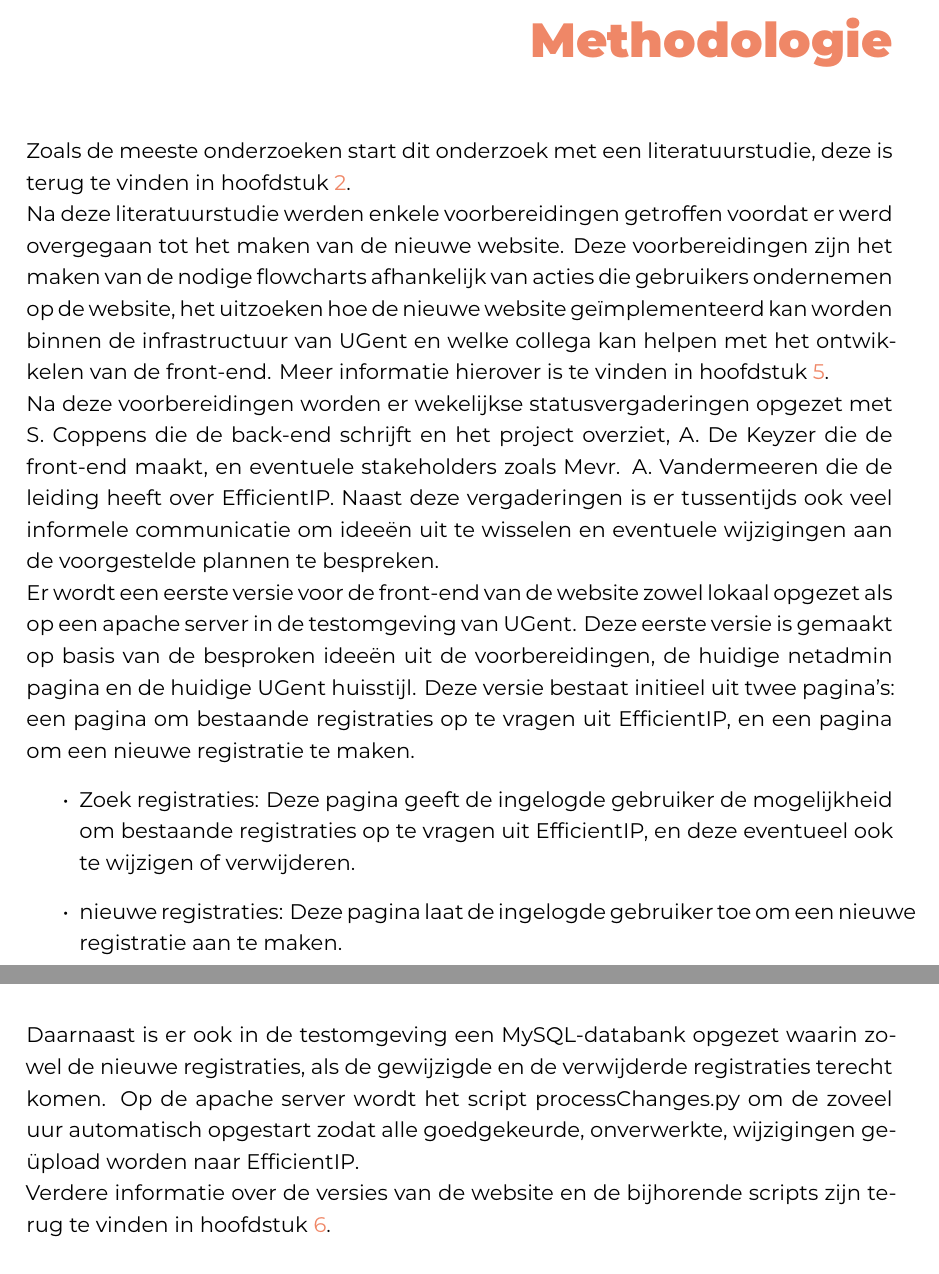
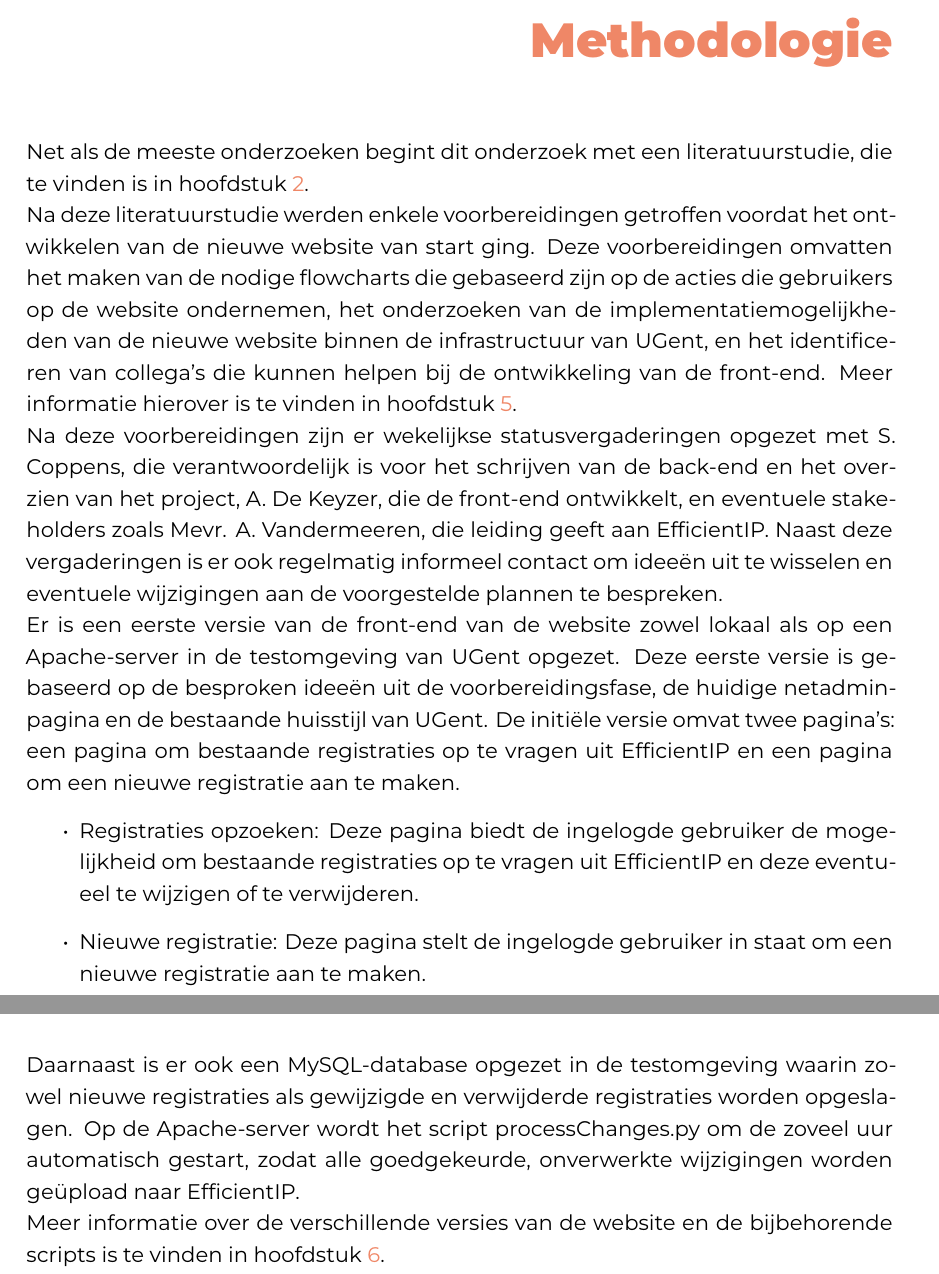
Before and after one commit to stcoppens/Bachelorproef, a LaTeX thesis (Scriptie/2_LaTeX Bachelorproef/bachproef/StijnCoppensBP.tex, which reads Scriptie/2_LaTeX Bachelorproef/bachproef/methodologie.tex, Scriptie/2_LaTeX Bachelorproef/bachproef/netadmin-voorbereidingen.tex): two parts of pages 25 and 26 of 48, joined at a grey line, cut so that both start at the same text. Compiled offline with XeLaTeX; a missing font is replaced by an installed copy or a similar font; a LaTeX package or settings file that is missing is left out.

```diff
--- a/Scriptie/2_LaTeX Bachelorproef/bachproef/methodologie.tex
+++ b/Scriptie/2_LaTeX Bachelorproef/bachproef/methodologie.tex
@@ -4,24 +4,19 @@
 
 \chapter{\IfLanguageName{dutch}{Methodologie}{Methodology}}%
 \label{ch:methodologie}
-Zoals de meeste onderzoeken start dit onderzoek met een literatuurstudie, deze is terug te vinden in hoofdstuk \ref{ch:stand-van-zaken}.
 
-Na deze literatuurstudie werden enkele voorbereidingen getroffen voordat er werd overgegaan tot het maken van de nieuwe website.
-Deze voorbereidingen zijn het maken van de nodige flowcharts afhankelijk van acties die gebruikers ondernemen op de website, het uitzoeken hoe de nieuwe website geïmplementeerd kan worden binnen de infrastructuur van UGent en welke collega kan helpen met het ontwikkelen van de front-end.
-Meer informatie hierover is te vinden in hoofdstuk \ref{ch:netadmin-voorbereidingen}.
+Net als de meeste onderzoeken begint dit onderzoek met een literatuurstudie, die te vinden is in hoofdstuk \ref{ch:stand-van-zaken}.
 
-Na deze voorbereidingen worden er wekelijkse statusvergaderingen opgezet met S. Coppens die de back-end schrijft en het project overziet, A. De Keyzer die de front-end maakt, en eventuele stakeholders zoals Mevr. A. Vandermeeren die de leiding heeft over EfficientIP.
-Naast deze vergaderingen is er tussentijds ook veel informele communicatie om ideeën uit te wisselen en eventuele wijzigingen aan de voorgestelde plannen te bespreken.
+Na deze literatuurstudie werden enkele voorbereidingen getroffen voordat het ontwikkelen van de nieuwe website van start ging. Deze voorbereidingen omvatten het maken van de nodige flowcharts die gebaseerd zijn op de acties die gebruikers op de website ondernemen, het onderzoeken van de implementatiemogelijkheden van de nieuwe website binnen de infrastructuur van UGent, en het identificeren van collega's die kunnen helpen bij de ontwikkeling van de front-end. Meer informatie hierover is te vinden in hoofdstuk \ref{ch:netadmin-voorbereidingen}.
 
-Er wordt een eerste versie voor de front-end van de website zowel lokaal opgezet als op een apache server in de testomgeving van UGent.
-Deze eerste versie is gemaakt op basis van de besproken ideeën uit de voorbereidingen, de huidige netadmin pagina en de huidige UGent huisstijl.
-Deze versie bestaat initieel uit twee pagina's: een pagina om bestaande registraties op te vragen uit EfficientIP, en een pagina om een nieuwe registratie te maken.
+Na deze voorbereidingen zijn er wekelijkse statusvergaderingen opgezet met S. Coppens, die verantwoordelijk is voor het schrijven van de back-end en het overzien van het project, A. De Keyzer, die de front-end ontwikkelt, en eventuele stakeholders zoals Mevr. A. Vandermeeren, die leiding geeft aan EfficientIP. Naast deze vergaderingen is er ook regelmatig informeel contact om ideeën uit te wisselen en eventuele wijzigingen aan de voorgestelde plannen te bespreken.
+
+Er is een eerste versie van de front-end van de website zowel lokaal als op een Apache-server in de testomgeving van UGent opgezet. Deze eerste versie is gebaseerd op de besproken ideeën uit de voorbereidingsfase, de huidige netadmin-pagina en de bestaande huisstijl van UGent. De initiële versie omvat twee pagina's: een pagina om bestaande registraties op te vragen uit EfficientIP en een pagina om een nieuwe registratie aan te maken.
 \begin{itemize}
-    \item Zoek registraties: Deze pagina geeft de ingelogde gebruiker de mogelijkheid om bestaande registraties op te vragen uit EfficientIP, en deze eventueel ook te wijzigen of verwijderen.
-    \item nieuwe registraties: Deze pagina laat de ingelogde gebruiker toe om een nieuwe registratie aan te maken.
+    \item Registraties opzoeken: Deze pagina biedt de ingelogde gebruiker de mogelijkheid om bestaande registraties op te vragen uit EfficientIP en deze eventueel te wijzigen of te verwijderen.
+    \item Nieuwe registratie: Deze pagina stelt de ingelogde gebruiker in staat om een nieuwe registratie aan te maken.
 \end{itemize}
 
-Daarnaast is er ook in de testomgeving een MySQL-databank opgezet waarin zowel de nieuwe registraties, als de gewijzigde en de verwijderde registraties terecht komen.
-Op de apache server wordt het script processChanges.py om de zoveel uur automatisch opgestart zodat alle goedgekeurde, onverwerkte, wijzigingen geüpload worden naar EfficientIP.
+Daarnaast is er ook een MySQL-database opgezet in de testomgeving waarin zowel nieuwe registraties als gewijzigde en verwijderde registraties worden opgeslagen. Op de Apache-server wordt het script processChanges.py om de zoveel uur automatisch gestart, zodat alle goedgekeurde, onverwerkte wijzigingen worden geüpload naar EfficientIP.
 
-Verdere informatie over de versies van de website en de bijhorende scripts zijn terug te vinden in hoofdstuk \ref{ch:netadmin-website-ontwikkeling}.
+Meer informatie over de verschillende versies van de website en de bijbehorende scripts is te vinden in hoofdstuk \ref{ch:netadmin-website-ontwikkeling}.
--- a/Scriptie/2_LaTeX Bachelorproef/bachproef/netadmin-voorbereidingen.tex
+++ b/Scriptie/2_LaTeX Bachelorproef/bachproef/netadmin-voorbereidingen.tex
@@ -17,0 +15 @@
+\section{Integratie binnen de Infrastructuur van UGent}
```
Also changed, not shown: Scriptie/2_LaTeX Bachelorproef/bachproef/netadmin-voorbereidingen.tex (24 more changed lines).
